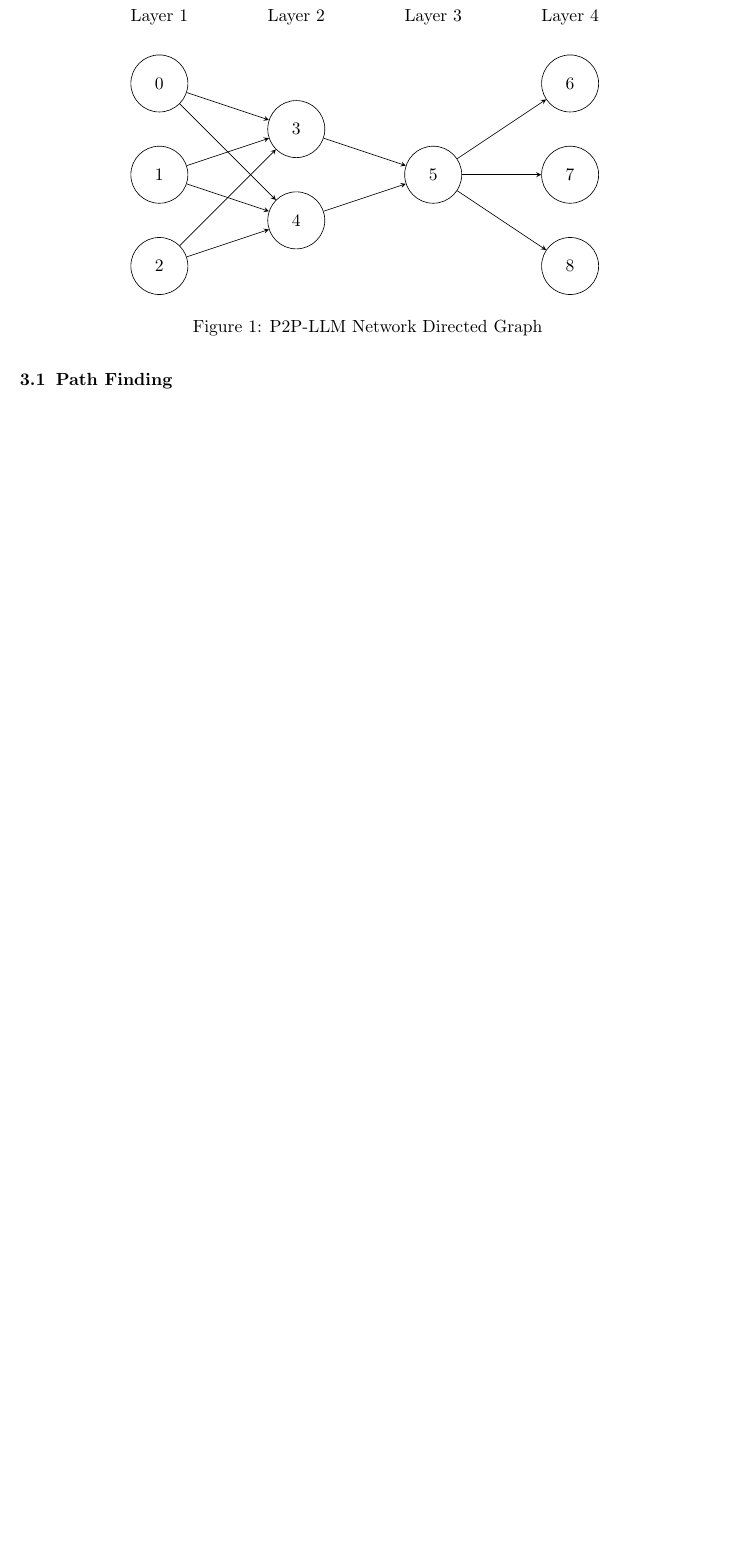
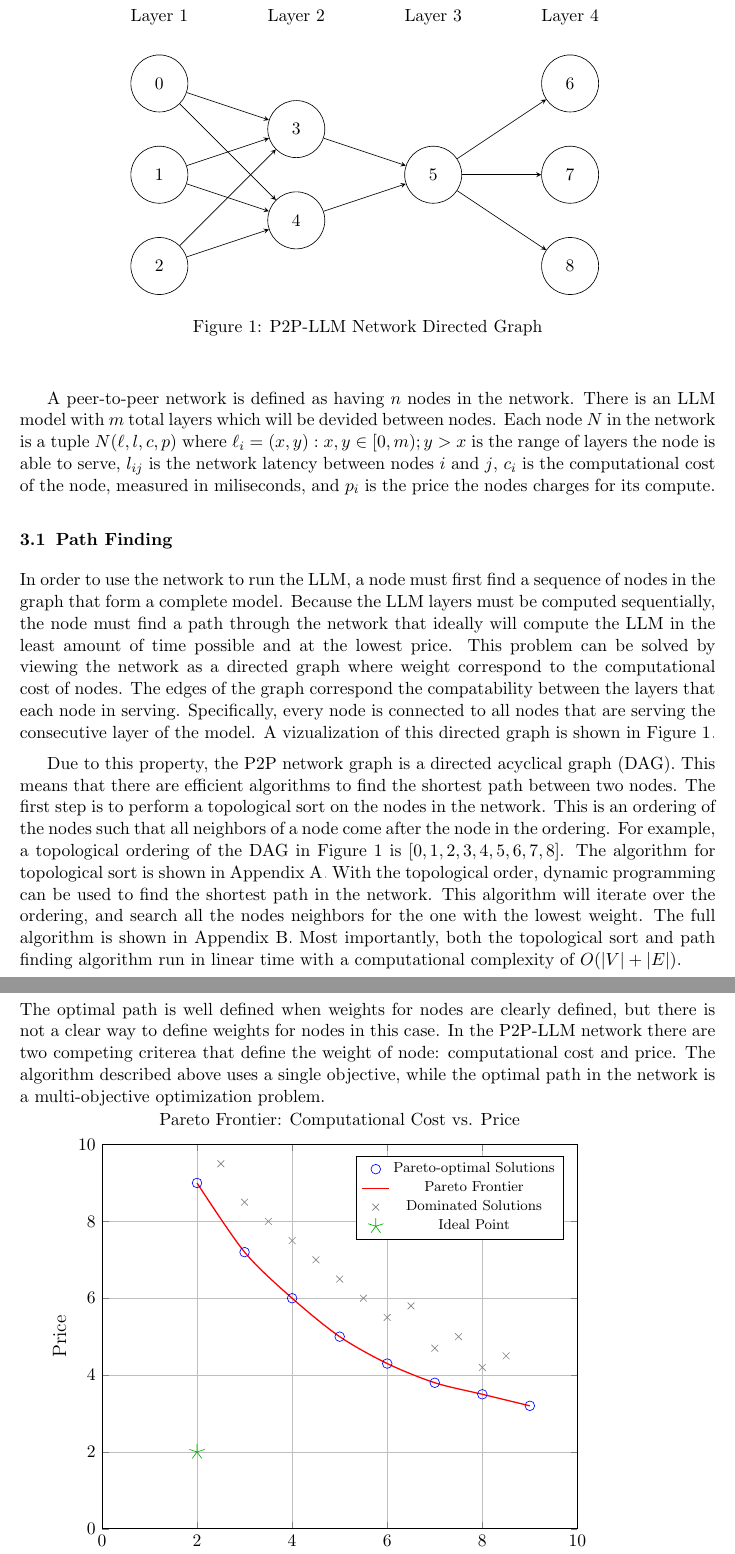
Before and after one commit to AndrewBoessen/P2P-LLM, a LaTeX paper (docs/paper/main.tex): part of page 3 of 5 before the commit and two parts of pages 3 and 4 of 6 after it, the two joined at a grey line, cut so that both start at the same text, the shorter picture padded with empty space. Compiled offline with pdfLaTeX.

Commit message:
path finding section

```diff
--- a/docs/paper/main.tex
+++ b/docs/paper/main.tex
@@ -33,6 +33,8 @@
 \usepackage{algorithm}
 \usepackage{algorithmicx}
 \usepackage{algpseudocode}
+\usepackage{pgfplots}
+\pgfplotsset{compat=1.18}
 
 
 % Definitions of handy macros can go here
@@ -111,6 +114,18 @@ Each devices can send and recieve data which eliminates the need for a centraliz
 is that recources are pooled and shared between peers, so the combined resources available to an individual peer is greater than that nodes own resources.
 A peer-to-peer network can be built to share any type of resource. In the case of BitTorrent, bandwidth and files are shared between peers.
 For the case of LLM inference, peers will need to ba able to share bandwidth, data, and computational power.
+
+A peer-to-peer network is defined as having $n$ nodes in the network. There is an LLM model with $m$ total layers which will be devided between nodes.
+Each node $N$ in the network is a tuple $N(\ell, l, c, p)$ where $\ell _i = (x,y) : x,y \in [0,m); y > x$ is the range of layers the node is able to serve, $l_{ij}$ is the network latency between nodes $i$ and $j$,
+$c_i$ is the computational cost of the node, measured in miliseconds, and $p_i$ is the price the nodes charges for its compute.
+
+\subsection{Path Finding}
+
+In order to use the network to run the LLM, a node must first find a sequence of nodes in the graph that form a complete model.
+Because the LLM layers must be computed sequentially, the node must find a path through the network that ideally will compute
+the LLM in the least amount of time possible and at the lowest price. This problem can be solved by viewing the network as a directed graph where weight correspond
+to the computational cost of nodes. The edges of the graph correspond the compatability between the layers that each node in serving.
+Specifically, every node is connected to all nodes that are serving the consecutive layer of the model. A vizualization of this directed graph is shown in Figure \ref{fig:layered_graph}.
 
 \begin{figure}
 	\centering
@@ -163,7 +178,65 @@ For the case of LLM inference, peers will need to ba able to share bandwidth, da
 	\label{fig:layered_graph}
 \end{figure}
 
-\subsection{Path Finding}
+Due to this property, the P2P network graph is a directed acyclical graph (DAG). This means that there are efficient
+algorithms to find the shortest path between two nodes. The first step is to perform a topological sort on the nodes in the network.
+This is an ordering of the nodes such that all neighbors of a node come after the node in the ordering.
+For example, a topological ordering of the DAG in Figure \ref{fig:layered_graph} is $[0,1,2,3,4,5,6,7,8]$.
+The algorithm for topological sort is shown in Appendix \ref{app:topo_sort}. With the topological order, dynamic programming can be used to find the shortest path in the network.
+This algorithm will iterate over the ordering, and search all the nodes neighbors for the one with the lowest weight.
+The full algorithm is shown in Appendix \ref{app:shortest_path}. Most importantly, both the topological sort and path finding algorithm run in linear time
+with a computational complexity of $O(|V| + |E|)$.
+
+\subsection{Pareto Effeciency}
+
+The optimal path is well defined when weights for nodes are clearly defined, but there is not a clear way to define
+weights for nodes in this case. In the P2P-LLM network there are two competing criterea that define the weight of node: computational cost and price.
+The algorithm described above uses a single objective, while the optimal path in the network is a multi-objective optimization problem.
+
+\begin{tikzpicture}
+	\begin{axis}[
+			width=12cm,
+			height=10cm,
+			xlabel={Computational Cost},
+			ylabel={Price},
+			xlabel style={font=\large},
+			ylabel style={font=\large},
+			xmin=0, xmax=10,
+			ymin=0, ymax=10,
+			xtick={0,2,4,6,8,10},
+			ytick={0,2,4,6,8,10},
+			grid=both,
+			title={Pareto Frontier: Computational Cost vs. Price},
+			legend pos=north east,
+			legend style={font=\footnotesize}
+		]
+
+		% Scatter plot of solutions
+		\addplot[only marks, mark=o, mark size=3pt, blue] coordinates {
+				(2,9) (3,7.2) (4,6) (5,5) (6,4.3) (7,3.8) (8,3.5) (9,3.2)
+			};
+
+		% Pareto frontier
+		\addplot[thick, red, smooth] coordinates {
+				(2,9) (3,7.2) (4,6) (5,5) (6,4.3) (7,3.8) (8,3.5) (9,3.2)
+			};
+
+		% Sample dominated solutions
+		\addplot[only marks, mark=x, mark size=3pt, gray] coordinates {
+				(2.5,9.5) (3.5,8) (4.5,7) (5.5,6) (6.5,5.8) (7.5,5) (8.5,4.5)
+				(3,8.5) (4,7.5) (5,6.5) (6,5.5) (7,4.7) (8,4.2)
+			};
+
+		% Ideal point (non-achievable)
+		\addplot[only marks, mark=star, mark size=5pt, green!70!black] coordinates {
+				(2,2)
+			};
+
+		% Add legend
+		\legend{Pareto-optimal Solutions, Pareto Frontier, Dominated Solutions, Ideal Point};
+
+	\end{axis}
+\end{tikzpicture}
 
 \subsection{Revenue Optimization}
 
```
Also changed, not shown: docs/paper/main.bbl, docs/paper/main.pdf, docs/paper/main.tex (7 more changed lines), 6 other files.
